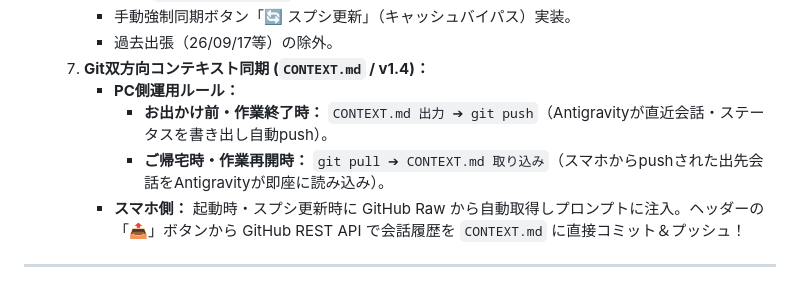
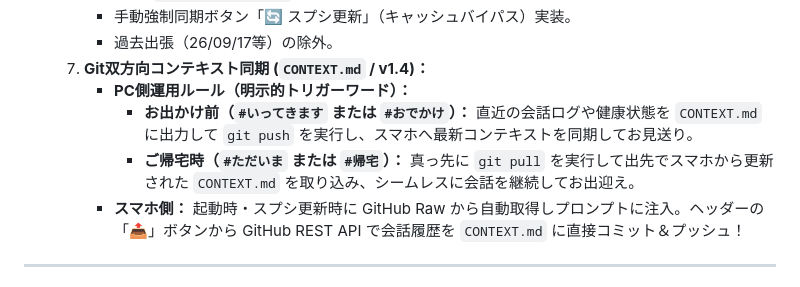
Before and after one commit to pan-forge/MyTranscend, a Markdown page: HANDOVER.md, the part around the change. Rendered like a GitHub page.

Commit message:
docs: register #いってきます and #ただいま sync triggers in SPEC and HANDOVER

```diff
--- a/HANDOVER.md
+++ b/HANDOVER.md
@@ -70,9 +70,9 @@
      - 手動強制同期ボタン「🔄 スプシ更新」（キャッシュバイパス）実装。
      - 過去出張（26/09/17等）の除外。
   7. **Git双方向コンテキスト同期 (`CONTEXT.md` / v1.4)：**
-     - **PC側運用ルール：**
-       - **お出かけ前・作業終了時：** `CONTEXT.md 出力 ➔ git push`（Antigravityが直近会話・ステータスを書き出し自動push）。
-       - **ご帰宅時・作業再開時：** `git pull ➔ CONTEXT.md 取り込み`（スマホからpushされた出先会話をAntigravityが即座に読み込み）。
+     - **PC側運用ルール（明示的トリガーワード）：**
+       - **お出かけ前（`#いってきます` または `#おでかけ`）：** 直近の会話ログや健康状態を `CONTEXT.md` に出力して `git push` を実行し、スマホへ最新コンテキストを同期してお見送り。
+       - **ご帰宅時（`#ただいま` または `#帰宅`）：** 真っ先に `git pull` を実行して出先でスマホから更新された `CONTEXT.md` を取り込み、シームレスに会話を継続してお出迎え。
      - **スマホ側：** 起動時・スプシ更新時に GitHub Raw から自動取得しプロンプトに注入。ヘッダーの「📤」ボタンから GitHub REST API で会話履歴を `CONTEXT.md` に直接コミット＆プッシュ！
 
 ---
```
Also changed, not shown: SPEC.md (+2 -2 lines).
